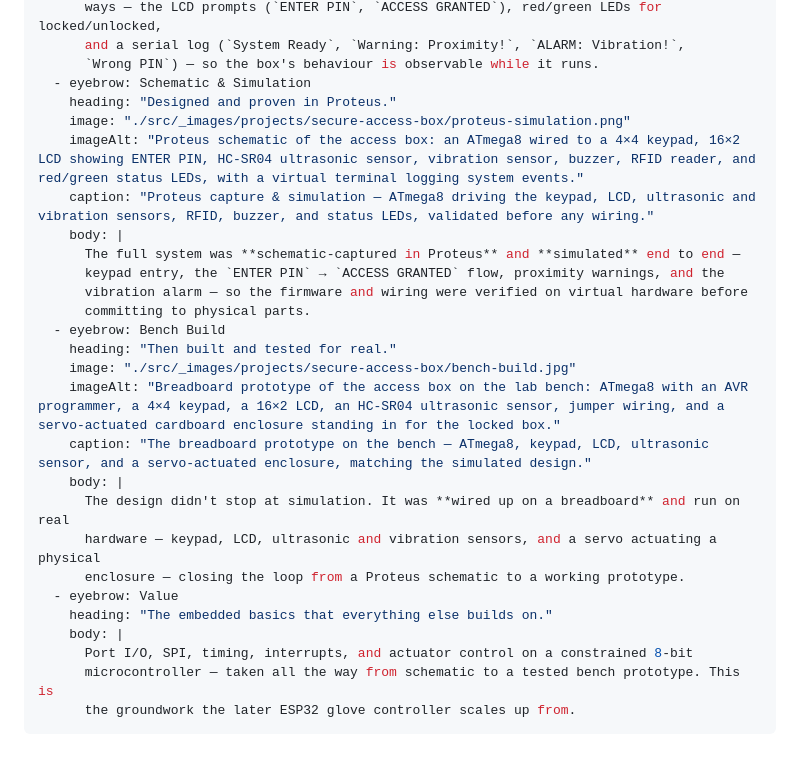
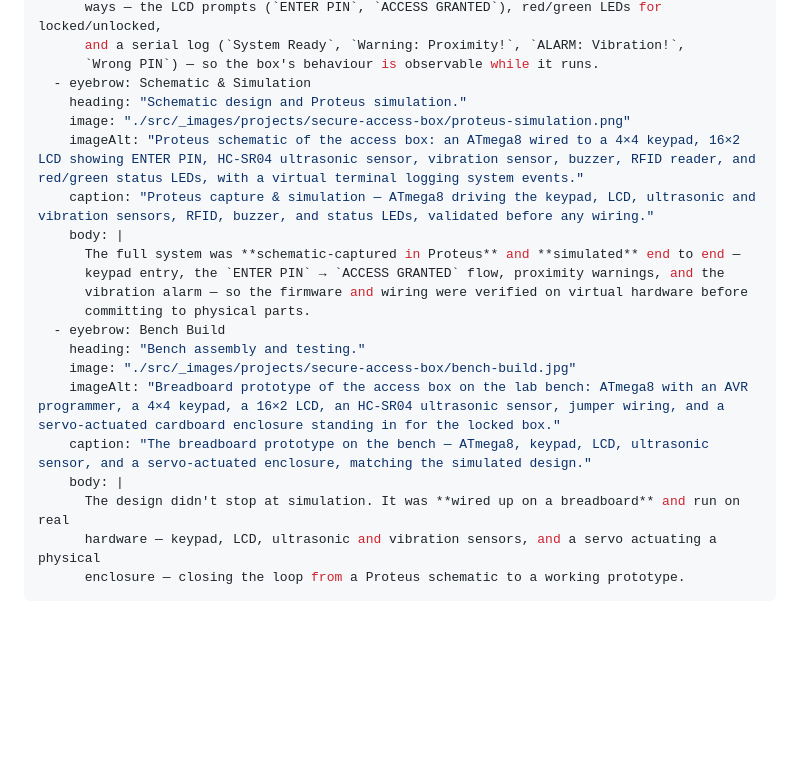
Before and after one commit to AstroMyth101/AstroMyth101.github.io, a Markdown page: src/projects/secure-access-box.md, the part around the change. Drawn GitHub-style; blank space fills up the shorter version.

Commit message:
docs: remove generic promotional copy from src/projects/secure-access-box.md

```diff
--- a/src/projects/secure-access-box.md
+++ b/src/projects/secure-access-box.md
@@ -49,7 +49,7 @@ sections:
       and a serial log (`System Ready`, `Warning: Proximity!`, `ALARM: Vibration!`,
       `Wrong PIN`) — so the box's behaviour is observable while it runs.
   - eyebrow: Schematic & Simulation
-    heading: "Designed and proven in Proteus."
+    heading: "Schematic design and Proteus simulation."
     image: "./src/_images/projects/secure-access-box/proteus-simulation.png"
     imageAlt: "Proteus schematic of the access box: an ATmega8 wired to a 4×4 keypad, 16×2 LCD showing ENTER PIN, HC-SR04 ultrasonic sensor, vibration sensor, buzzer, RFID reader, and red/green status LEDs, with a virtual terminal logging system events."
     caption: "Proteus capture & simulation — ATmega8 driving the keypad, LCD, ultrasonic and vibration sensors, RFID, buzzer, and status LEDs, validated before any wiring."
@@ -59,7 +59,7 @@ sections:
       vibration alarm — so the firmware and wiring were verified on virtual hardware before
       committing to physical parts.
   - eyebrow: Bench Build
-    heading: "Then built and tested for real."
+    heading: "Bench assembly and testing."
     image: "./src/_images/projects/secure-access-box/bench-build.jpg"
     imageAlt: "Breadboard prototype of the access box on the lab bench: ATmega8 with an AVR programmer, a 4×4 keypad, a 16×2 LCD, an HC-SR04 ultrasonic sensor, jumper wiring, and a servo-actuated cardboard enclosure standing in for the locked box."
     caption: "The breadboard prototype on the bench — ATmega8, keypad, LCD, ultrasonic sensor, and a servo-actuated enclosure, matching the simulated design."
@@ -67,10 +67,4 @@ sections:
       The design didn't stop at simulation. It was **wired up on a breadboard** and run on real
       hardware — keypad, LCD, ultrasonic and vibration sensors, and a servo actuating a physical
       enclosure — closing the loop from a Proteus schematic to a working prototype.
-  - eyebrow: Value
-    heading: "The embedded basics that everything else builds on."
-    body: |
-      Port I/O, SPI, timing, interrupts, and actuator control on a constrained 8-bit
-      microcontroller — taken all the way from schematic to a tested bench prototype. This is
-      the groundwork the later ESP32 glove controller scales up from.
 ---
```
